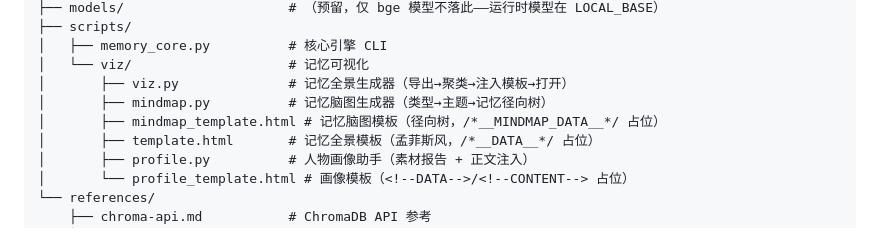
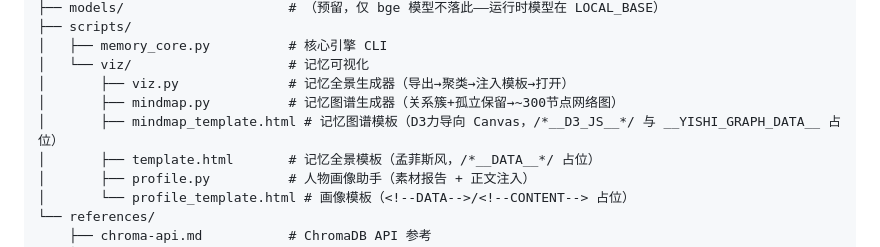
Before and after one commit to fslong520/dsh-yishi, a Markdown page: SKILL.md, the part around the change. Drawn GitHub-style.

Commit message:
docs: SKILL.md 与模块改述图谱为网络图（非径向树）
- SKILL.md mindmap.py/模板改述：关系簇+孤立保留→~300节点 D3 力导向网络图
- 补齐占位符 __YISHI_GRAPH_DATA__ 说明
- 11-quick-commands 图说改点击弹窗（非悬停）
- 建独立 memocap 技能供 opencode/其他 AI 工具（共享 ~/.local/share/忆时）

```diff
--- a/SKILL.md
+++ b/SKILL.md
@@ -164,8 +164,8 @@ MEMO_DIR=~/.local/share/忆时/data    # 所有命令必设
 │   ├── memory_core.py          # 核心引擎 CLI
 │   └── viz/                    # 记忆可视化
 │       ├── viz.py              # 记忆全景生成器（导出→聚类→注入模板→打开）
-│       ├── mindmap.py          # 记忆脑图生成器（类型→主题→记忆径向树）
-│       ├── mindmap_template.html # 记忆脑图模板（径向树，/*__MINDMAP_DATA__*/ 占位）
+│       ├── mindmap.py          # 记忆图谱生成器（关系簇+孤立保留→~300节点网络图）
+│       ├── mindmap_template.html # 记忆图谱模板（D3力导向 Canvas，/*__D3_JS__*/ 与 __YISHI_GRAPH_DATA__ 占位）
 │       ├── template.html       # 记忆全景模板（孟菲斯风，/*__DATA__*/ 占位）
 │       ├── profile.py          # 人物画像助手（素材报告 + 正文注入）
 │       └── profile_template.html # 画像模板（<!--DATA-->/<!--CONTENT--> 占位）
```
Also changed, not shown: modules/11-quick-commands.md (+1 -1 lines).
